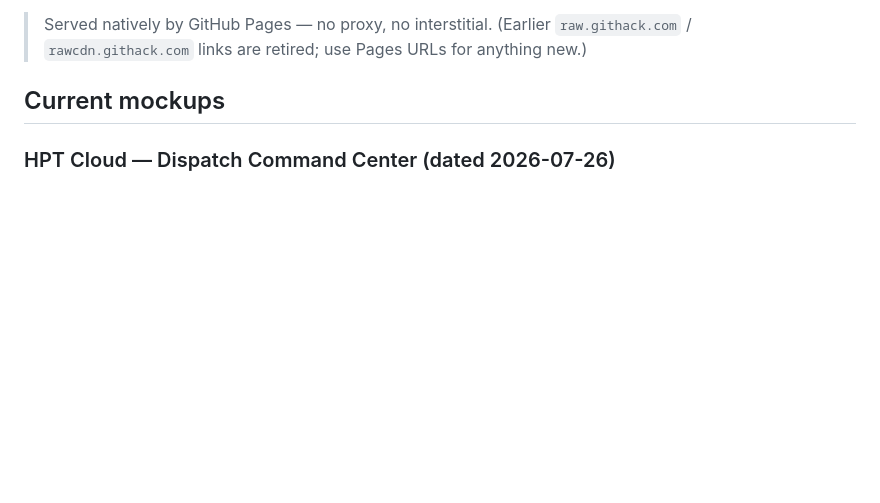
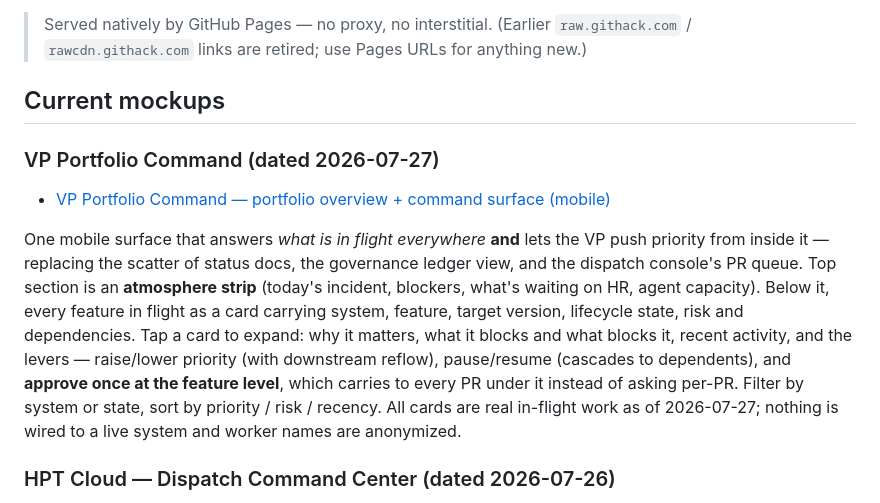
Before and after one commit to houstonposttension/hpt-mockup-previews, a Markdown page: README.md, the part around the change. Rendered like a GitHub page; blank space fills up the shorter version.

Commit message:
docs: index VP Portfolio Command mockup (2026-07-27)

```diff
--- a/README.md
+++ b/README.md
@@ -11,6 +11,20 @@ Prefix any file path with `https://houstonposttension.github.io/hpt-mockup-previ
 > Served natively by GitHub Pages — no proxy, no interstitial. (Earlier `raw.githack.com` / `rawcdn.githack.com` links are retired; use Pages URLs for anything new.)
 
 ## Current mockups
+
+### VP Portfolio Command (dated 2026-07-27)
+
+- [VP Portfolio Command — portfolio overview + command surface (mobile)](https://houstonposttension.github.io/hpt-mockup-previews/vp-dashboard-portfolio-2026-07-27/index.html)
+
+One mobile surface that answers *what is in flight everywhere* **and** lets the VP push priority from
+inside it — replacing the scatter of status docs, the governance ledger view, and the dispatch console's
+PR queue. Top section is an **atmosphere strip** (today's incident, blockers, what's waiting on HR,
+agent capacity). Below it, every feature in flight as a card carrying system, feature, target version,
+lifecycle state, risk and dependencies. Tap a card to expand: why it matters, what it blocks and what
+blocks it, recent activity, and the levers — raise/lower priority (with downstream reflow), pause/resume
+(cascades to dependents), and **approve once at the feature level**, which carries to every PR under it
+instead of asking per-PR. Filter by system or state, sort by priority / risk / recency. All cards are
+real in-flight work as of 2026-07-27; nothing is wired to a live system and worker names are anonymized.
 
 ### HPT Cloud — Dispatch Command Center (dated 2026-07-26)
 
```
